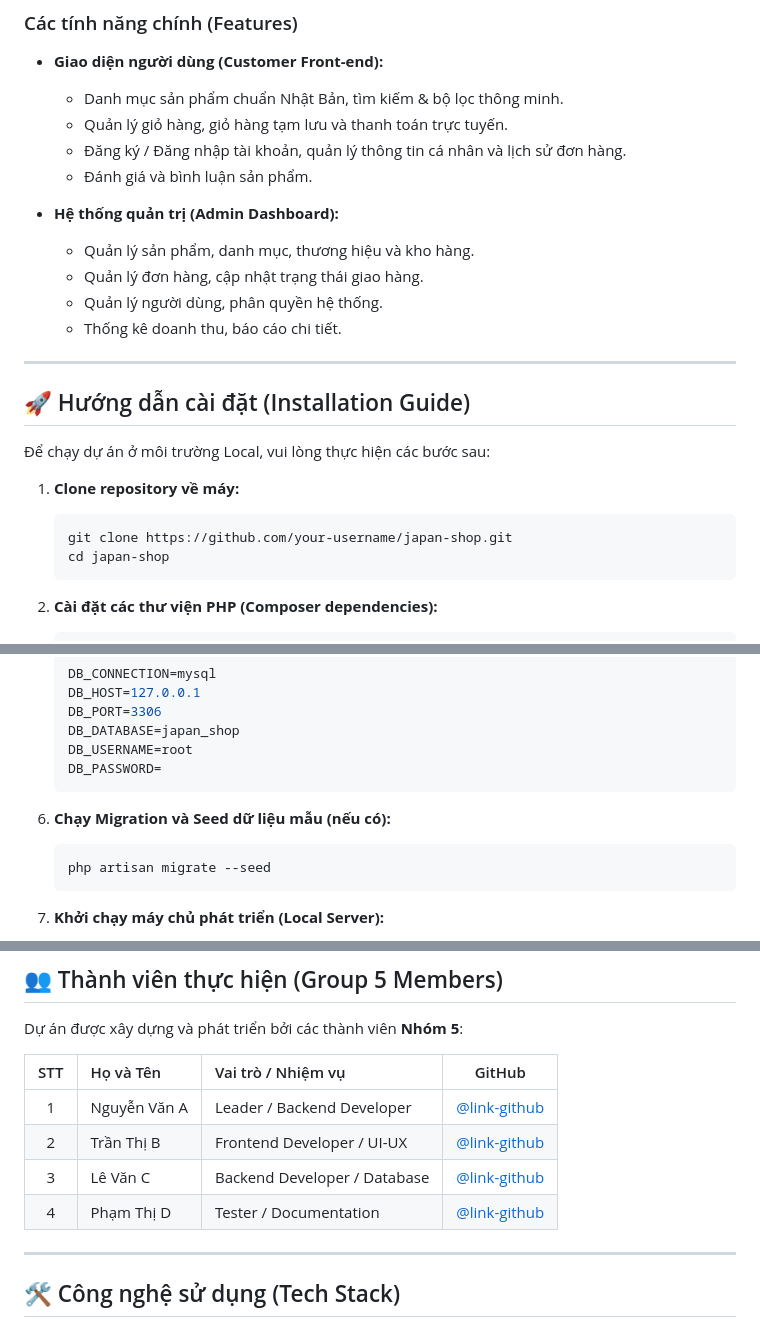
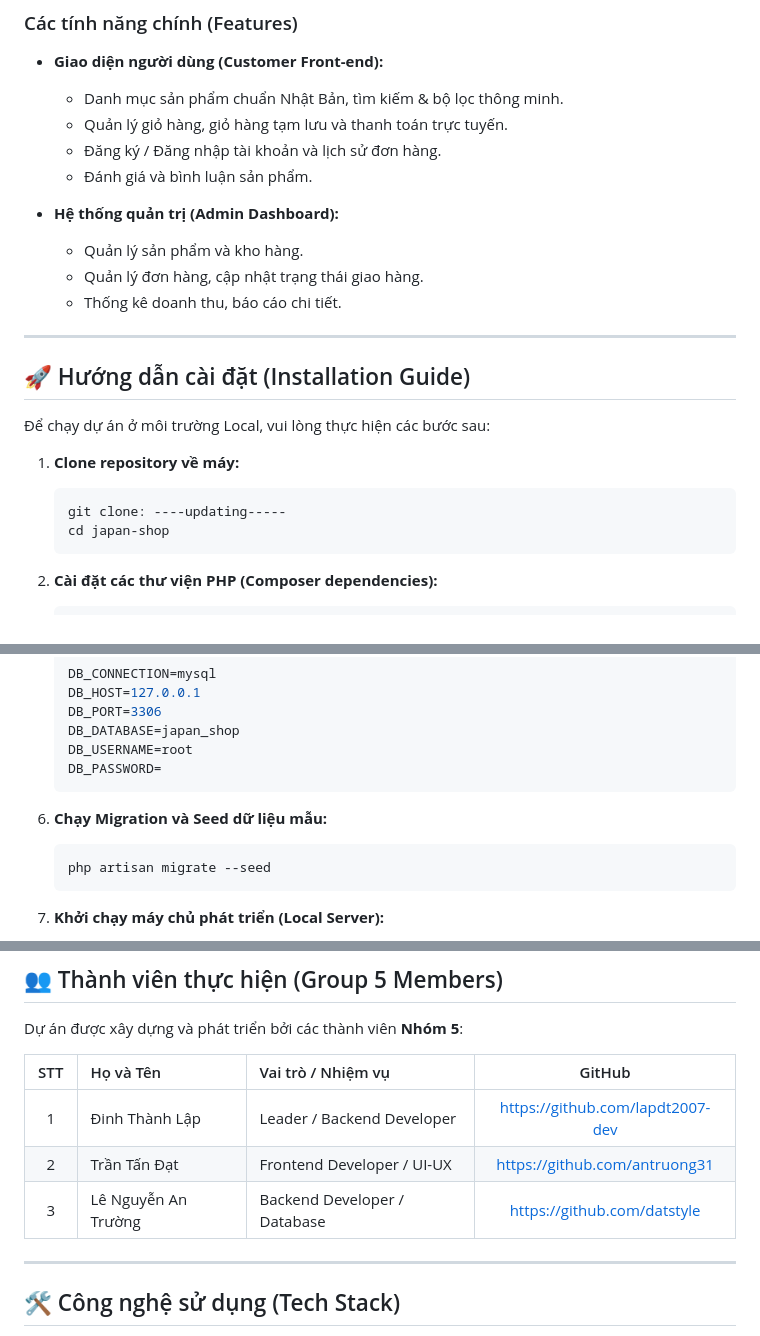
Before and after one commit to lapdt2007-dev/Japan_Shop, a Markdown page: README.md, 3 parts joined by grey strips. GitHub-like rendering.

Commit message:
Revise README for clarity and update team members
Updated user interface and admin dashboard sections for clarity. Modified team member details with new names and GitHub links.

````diff
--- a/README.md
+++ b/README.md
@@ -24,13 +24,12 @@
 - **Giao diện người dùng (Customer Front-end):**
   - Danh mục sản phẩm chuẩn Nhật Bản, tìm kiếm & bộ lọc thông minh.
   - Quản lý giỏ hàng, giỏ hàng tạm lưu và thanh toán trực tuyến.
-  - Đăng ký / Đăng nhập tài khoản, quản lý thông tin cá nhân và lịch sử đơn hàng.
+  - Đăng ký / Đăng nhập tài khoản và lịch sử đơn hàng.
   - Đánh giá và bình luận sản phẩm.
 
 - **Hệ thống quản trị (Admin Dashboard):**
-  - Quản lý sản phẩm, danh mục, thương hiệu và kho hàng.
+  - Quản lý sản phẩm và kho hàng.
   - Quản lý đơn hàng, cập nhật trạng thái giao hàng.
-  - Quản lý người dùng, phân quyền hệ thống.
   - Thống kê doanh thu, báo cáo chi tiết.
 
 ---
@@ -41,7 +40,7 @@
 
 1. **Clone repository về máy:**
    ```bash
-   git clone https://github.com/your-username/japan-shop.git
+   git clone: ----updating-----
    cd japan-shop
    ```
 
@@ -71,7 +70,7 @@
    DB_PASSWORD=
    ```
 
-6. **Chạy Migration và Seed dữ liệu mẫu (nếu có):**
+6. **Chạy Migration và Seed dữ liệu mẫu:**
    ```bash
    php artisan migrate --seed
    ```
@@ -90,10 +89,9 @@ Dự án được xây dựng và phát triển bởi các thành viên **Nhóm
 
 | STT | Họ và Tên | Vai trò / Nhiệm vụ | GitHub |
 | :---: | :--- | :--- | :---: |
-| 1 | Nguyễn Văn A | Leader / Backend Developer | [@link-github](https://github.com) |
-| 2 | Trần Thị B | Frontend Developer / UI-UX | [@link-github](https://github.com) |
-| 3 | Lê Văn C | Backend Developer / Database | [@link-github](https://github.com) |
-| 4 | Phạm Thị D | Tester / Documentation | [@link-github](https://github.com) |
+| 1 | Đinh Thành Lập | Leader / Backend Developer | https://github.com/lapdt2007-dev |
+| 2 | Trần Tấn Đạt | Frontend Developer / UI-UX | https://github.com/antruong31 |
+| 3 | Lê Nguyễn An Trường| Backend Developer / Database | https://github.com/datstyle |
 
 ---
 
````
